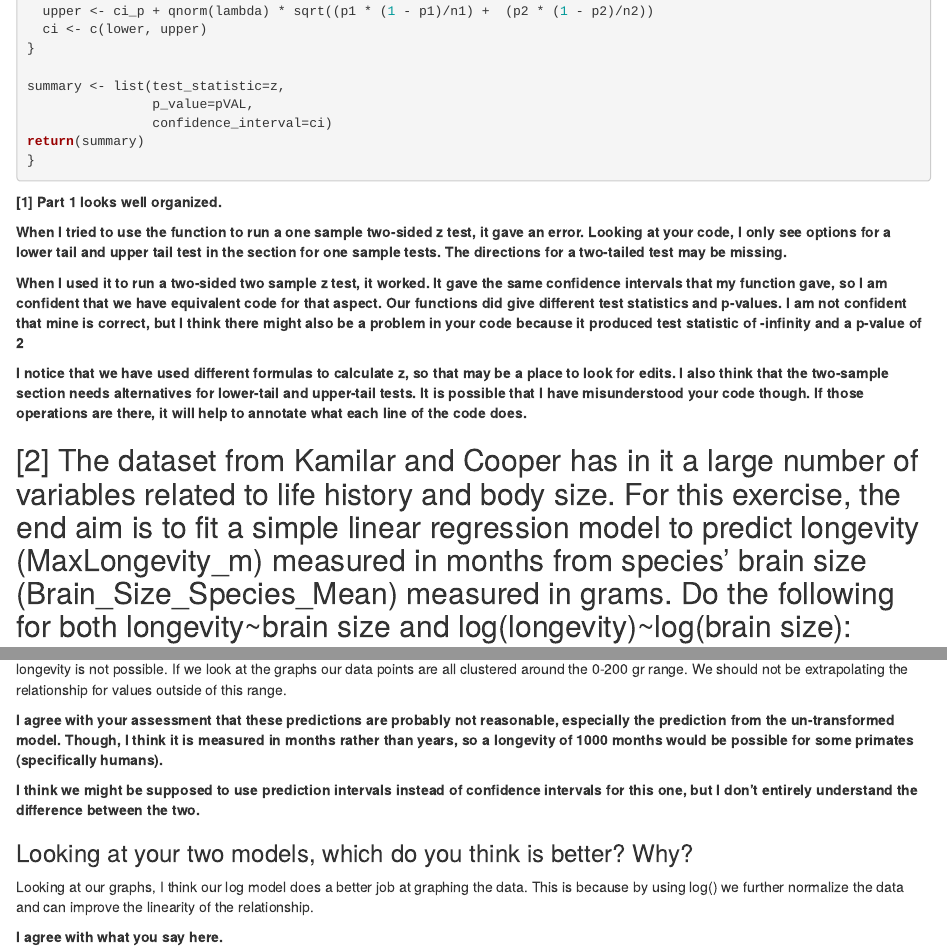
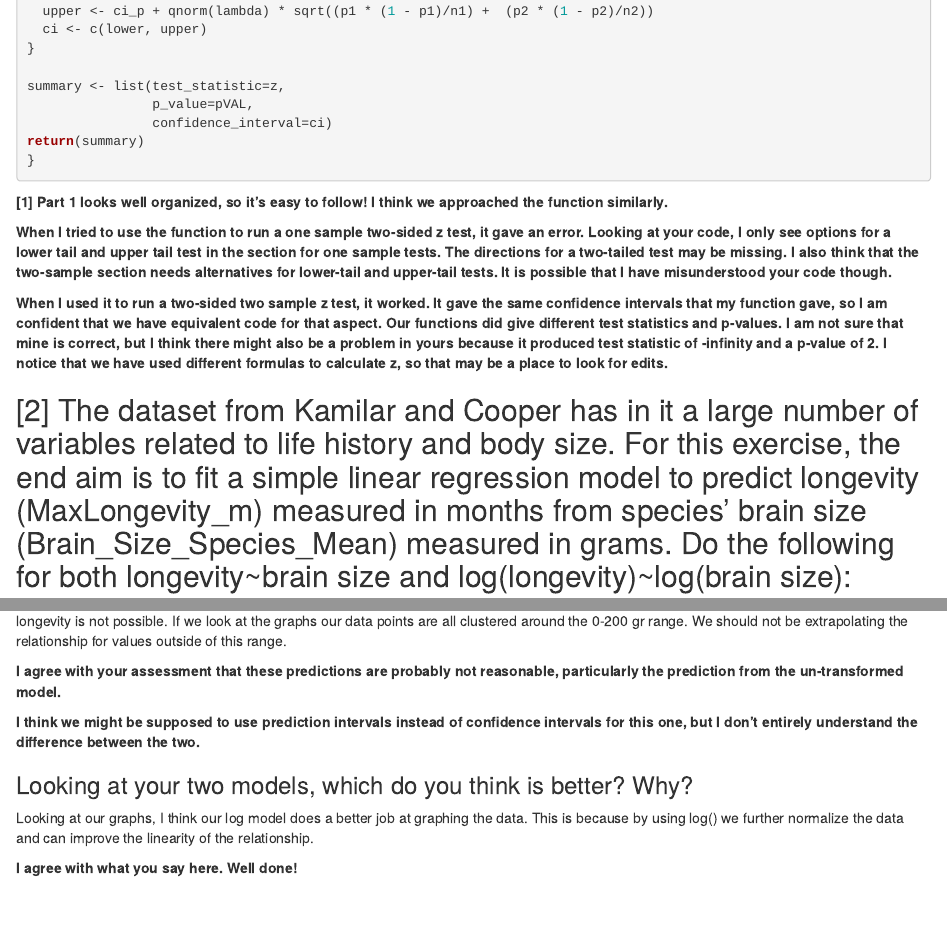
Before and after one commit to ritikasibal/AN588_Malfunction_rsibal, an R Markdown document (baroth_PeerCommentary_rsibal_04.Rmd): the page in a window 1100 px wide, from 1520 px down, and a second part further down, joined at a grey line. Rendered offline with R 4.5, knitr and Pandoc, with nearby package versions; drawn as R Markdown's standard HTML page in place of the format the file asks for; some code elsewhere in the file could not run offline.

Commit message:
FINAL PUSH of peer commentary

````diff
--- a/baroth_PeerCommentary_rsibal_04.Rmd
+++ b/baroth_PeerCommentary_rsibal_04.Rmd
@@ -57,13 +57,11 @@ return(summary)
 }
 ```
 
-**[1] Part 1 looks well organized.**
+**[1] Part 1 looks well organized, so it's easy to follow! I think we approached the function similarly.**
 
-**When I tried to use the function to run a one sample two-sided z test, it gave an error. Looking at your code, I only see options for a lower tail and upper tail test in the section for one sample tests. The directions for a two-tailed test may be missing.**
+**When I tried to use the function to run a one sample two-sided z test, it gave an error. Looking at your code, I only see options for a lower tail and upper tail test in the section for one sample tests. The directions for a two-tailed test may be missing. I also think that the two-sample section needs alternatives for lower-tail and upper-tail tests. It is possible that I have misunderstood your code though.**
 
-**When I used it to run a two-sided two sample z test, it worked. It gave the same confidence intervals that my function gave, so I am confident that we have equivalent code for that aspect. Our functions did give different test statistics and p-values. I am not confident that mine is correct, but I think there might also be a problem in your code because it produced test statistic of -infinity and a p-value of 2**
-
-**I notice that we have used different formulas to calculate z, so that may be a place to look for edits. I also think that the two-sample section needs alternatives for lower-tail and upper-tail tests. It is possible that I have misunderstood your code though. If those operations are there, it will help to annotate what each line of the code does.**
+**When I used it to run a two-sided two sample z test, it worked. It gave the same confidence intervals that my function gave, so I am confident that we have equivalent code for that aspect. Our functions did give different test statistics and p-values. I am not sure that mine is correct, but I think there might also be a problem in yours because it produced test statistic of -infinity and a p-value of 2. I notice that we have used different formulas to calculate z, so that may be a place to look for edits.**
 
 
 ## [2] The dataset from Kamilar and Cooper has in it a large number of variables related to life history and body size. For this exercise, the end aim is to fit a simple linear regression model to predict longevity (MaxLongevity_m) measured in months from species’ brain size (Brain_Size_Species_Mean) measured in grams. Do the following for both longevity~brain size and log(longevity)~log(brain size):
@@ -147,7 +145,7 @@ predict(rline_2, newdata = data.frame(Brain_Size_Species_Mean = 800), interval =
 
 No, I do not trust these predictions. For one, the values of longevity predicted from 800 gr brain weight are all in the 1000s--and a 1000 year longevity is not possible. If we look at the graphs our data points are all clustered around the 0-200 gr range. We should not be extrapolating the relationship for values outside of this range.
 
-**I agree with your assessment that these predictions are probably not reasonable, especially the prediction from the un-transformed model. Though, I think it is measured in months rather than years, so a longevity of 1000 months would be possible for some primates (specifically humans).**
+**I agree with your assessment that these predictions are probably not reasonable, particularly the prediction from the un-transformed model.**
 
 **I think we might be supposed to use prediction intervals instead of confidence intervals for this one, but I don't entirely understand the difference between the two.**
 
@@ -155,4 +153,4 @@ No, I do not trust these predictions. For one, the values of longevity predicted
 
 Looking at our graphs, I think our log model does a better job at graphing the data. This is because by using log() we further normalize the data and can improve the linearity of the relationship.
 
-**I agree with what you say here.**
+**I agree with what you say here. Well done!**
````
Also changed, not shown: baroth_PeerCommentary_rsibal_04.html (added), baroth_PeerCommentary_rsibal_04.Rmd (4 more changed lines).
